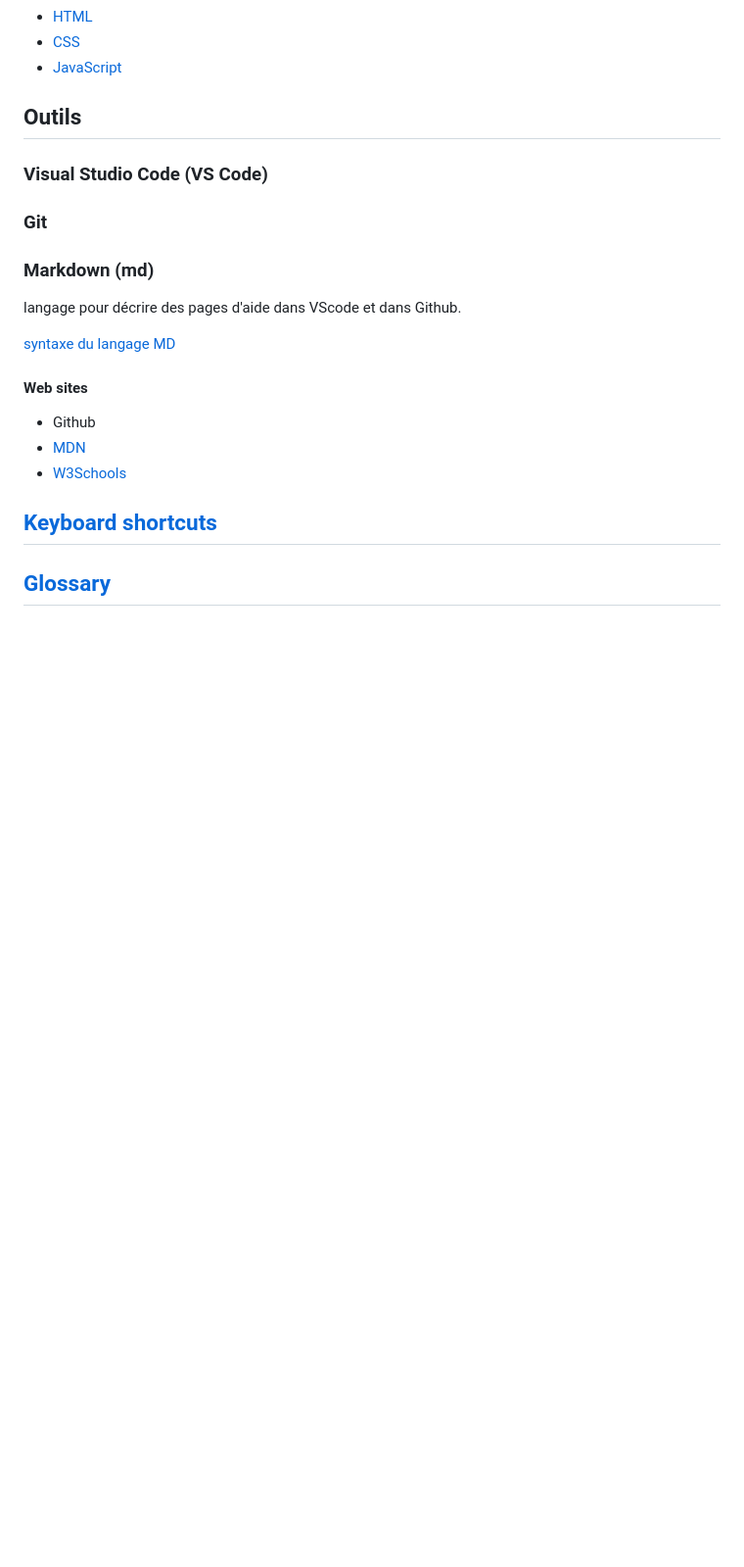
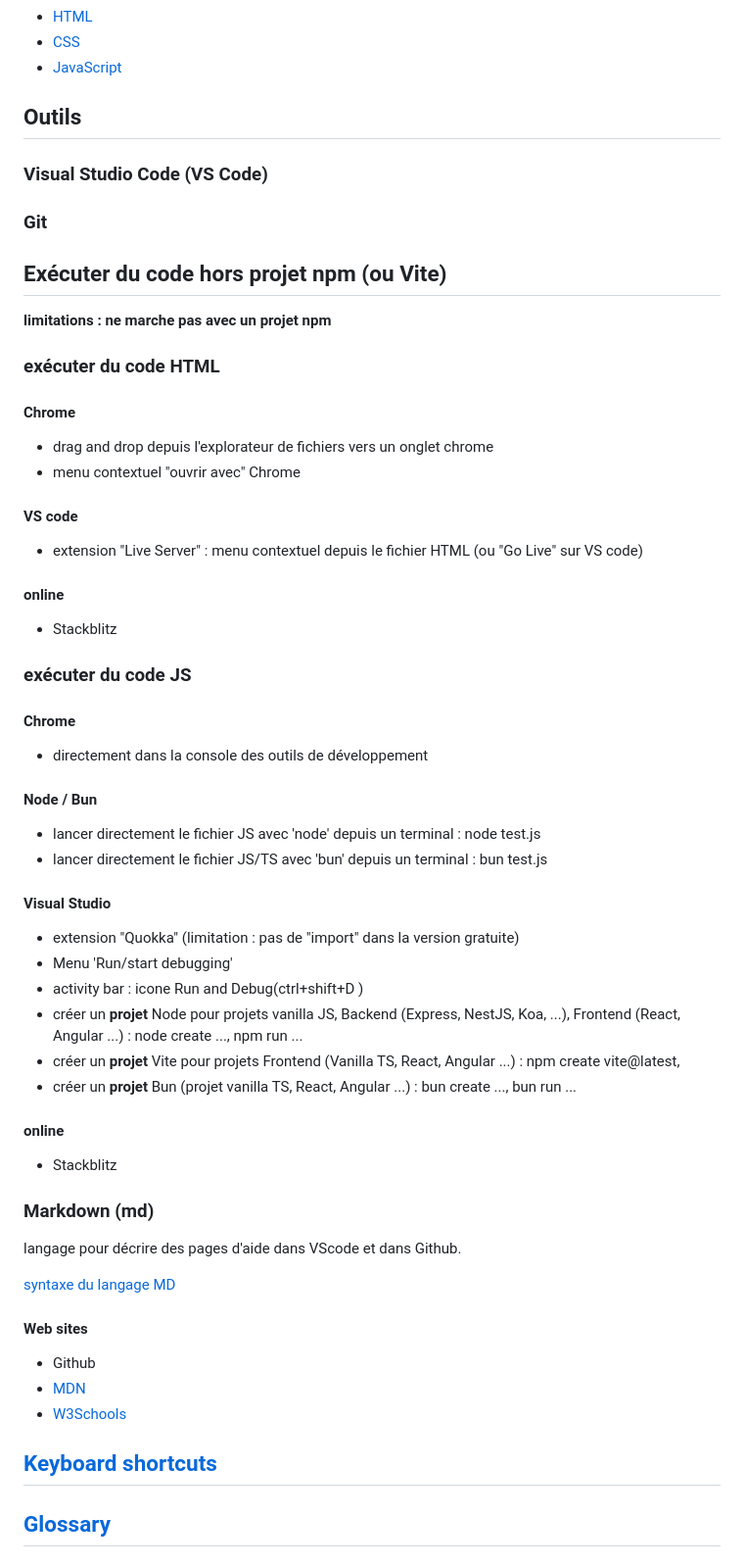
Before and after one commit to arnaud-coding/web-dev-basics, a Markdown page: README.md, the part around the change. Shown: that part at 98% size. Drawn GitHub-style; blank space fills up the shorter version.

Commit message:
how to run code

```diff
--- a/README.md
+++ b/README.md
@@ -18,6 +18,49 @@ Je me limite aux technologies de base: HTML/CSS/JS.
 ### Visual Studio Code (**VS Code**)
 
 ### Git
+
+## Exécuter du code hors projet npm (ou Vite)
+
+**limitations : ne marche pas avec un projet npm**
+
+### exécuter du code HTML
+
+#### Chrome
+
+- drag and drop depuis l'explorateur de fichiers vers un onglet chrome
+- menu contextuel "ouvrir avec" Chrome
+
+#### VS code
+
+- extension "Live Server" : menu contextuel depuis le fichier HTML (ou "Go Live" sur VS code)
+
+#### online
+
+- Stackblitz
+
+### exécuter du code JS
+
+#### Chrome
+
+- directement dans la console des outils de développement
+
+#### Node / Bun
+
+- lancer directement le fichier JS avec 'node' depuis un terminal : node test.js
+- lancer directement le fichier JS/TS avec 'bun' depuis un terminal : bun test.js
+
+#### Visual Studio
+
+- extension "Quokka" (limitation : pas de "import" dans la version gratuite)
+- Menu 'Run/start debugging'
+- activity bar : icone Run and Debug(ctrl+shift+D )
+- créer un **projet** Node pour projets vanilla JS, Backend (Express, NestJS, Koa, ...), Frontend (React, Angular ...) : node create ..., npm run ...
+- créer un **projet** Vite pour projets Frontend (Vanilla TS, React, Angular ...) : npm create vite@latest,
+- créer un **projet** Bun (projet vanilla TS, React, Angular ...) : bun create ..., bun run ...
+
+#### online
+
+- Stackblitz
 
 ### Markdown (md)
 
```
